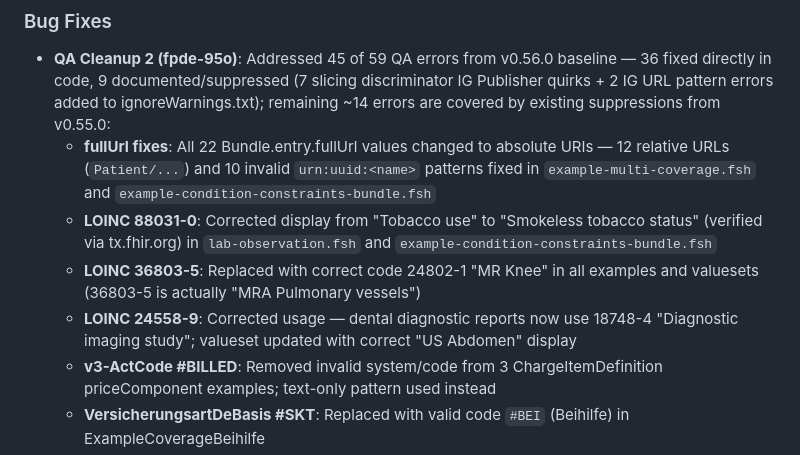
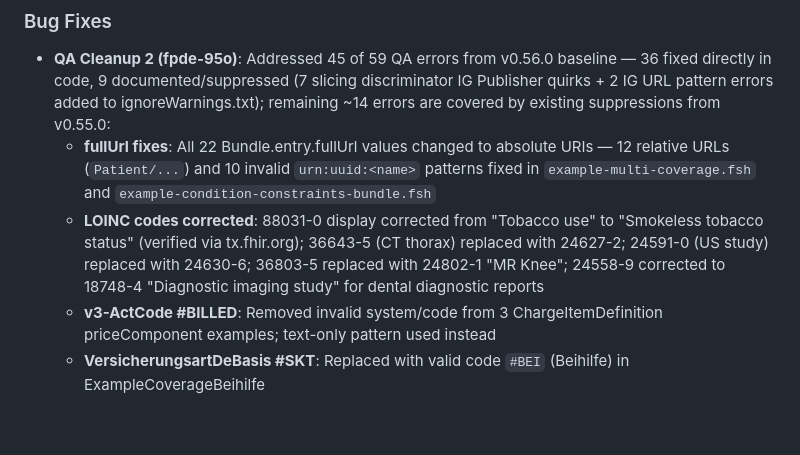
Before and after one commit to cognovis/fhir-praxis-de, a Markdown page: CHANGELOG.md, the part around the change. Rendered like a GitHub page; blank space fills up the shorter version.

Commit message:
chore(fpde-95o): update changelog with codex regression fixes

```diff
--- a/CHANGELOG.md
+++ b/CHANGELOG.md
@@ -10,9 +10,7 @@ All notable changes to this project will be documented in this file.
 
 - **QA Cleanup 2 (fpde-95o)**: Addressed 45 of 59 QA errors from v0.56.0 baseline — 36 fixed directly in code, 9 documented/suppressed (7 slicing discriminator IG Publisher quirks + 2 IG URL pattern errors added to ignoreWarnings.txt); remaining ~14 errors are covered by existing suppressions from v0.55.0:
   - **fullUrl fixes**: All 22 Bundle.entry.fullUrl values changed to absolute URIs — 12 relative URLs (`Patient/...`) and 10 invalid `urn:uuid:<name>` patterns fixed in `example-multi-coverage.fsh` and `example-condition-constraints-bundle.fsh`
-  - **LOINC 88031-0**: Corrected display from "Tobacco use" to "Smokeless tobacco status" (verified via tx.fhir.org) in `lab-observation.fsh` and `example-condition-constraints-bundle.fsh`
-  - **LOINC 36803-5**: Replaced with correct code 24802-1 "MR Knee" in all examples and valuesets (36803-5 is actually "MRA Pulmonary vessels")
-  - **LOINC 24558-9**: Corrected usage — dental diagnostic reports now use 18748-4 "Diagnostic imaging study"; valueset updated with correct "US Abdomen" display
+  - **LOINC codes corrected**: 88031-0 display corrected from "Tobacco use" to "Smokeless tobacco status" (verified via tx.fhir.org); 36643-5 (CT thorax) replaced with 24627-2; 24591-0 (US study) replaced with 24630-6; 36803-5 replaced with 24802-1 "MR Knee"; 24558-9 corrected to 18748-4 "Diagnostic imaging study" for dental diagnostic reports
   - **v3-ActCode #BILLED**: Removed invalid system/code from 3 ChargeItemDefinition priceComponent examples; text-only pattern used instead
   - **VersicherungsartDeBasis #SKT**: Replaced with valid code `#BEI` (Beihilfe) in ExampleCoverageBeihilfe
   - **IG URL pattern**: Added suppression for "IG URL should refer directly to ImplementationGuide resource" in `ignoreWarnings.txt`
```
